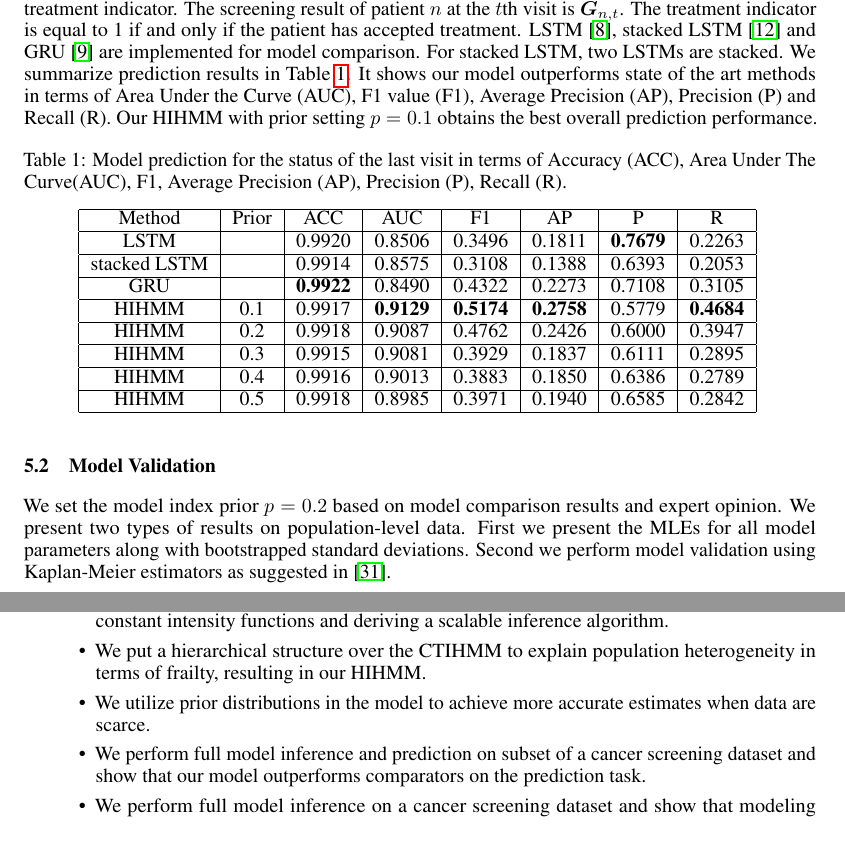
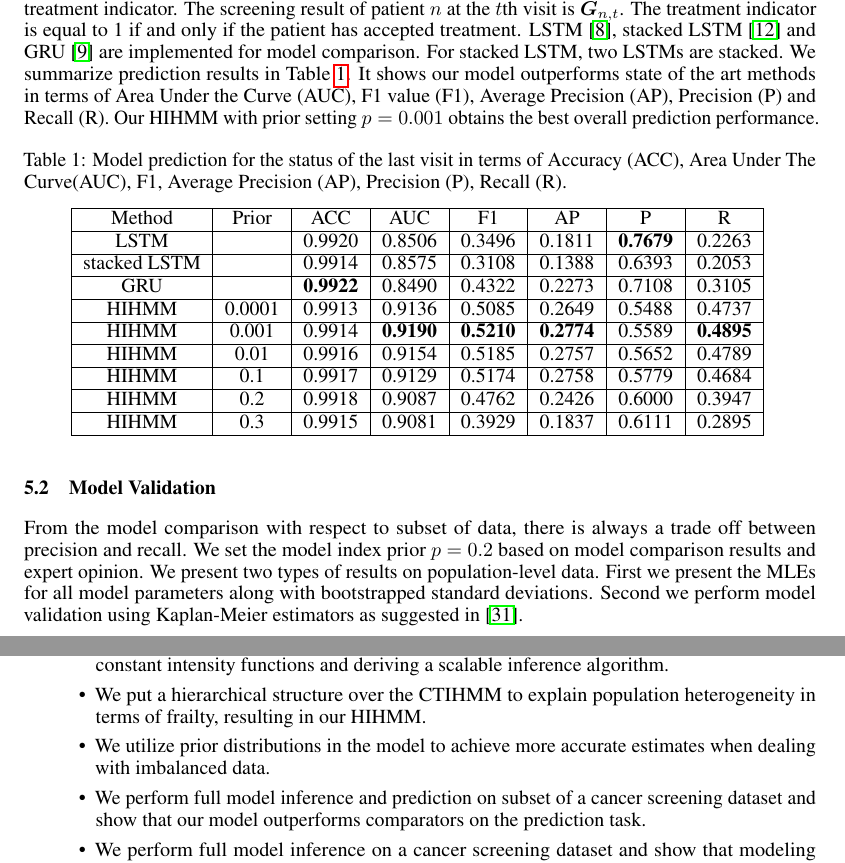
Before and after one commit to Corleno/HHMM, a LaTeX paper (paper/neurips_2019.tex): two parts of pages 6 and 8 of 16, joined at a grey line, cut so that both start at the same text. Compiled offline with pdfLaTeX.

Commit message:
add more pirors

```diff
--- a/paper/neurips_2019.tex
+++ b/paper/neurips_2019.tex
@@ -228,7 +228,7 @@ $p(S^*_{T}|\bm O^*, \hat{\bm \psi}) \sum_{z} p(z^* = z|\bm O^*, \hat{\bm \psi})
 0 & \mathrm{otherwise} \\
 \end{cases}$.
 
-For the comparator recurrent neural network models, each patient's record is modeled as one time-series and the features at each visit includes patient's age, patient's screening result and patient's treatment indicator. The screening result of patient $n$ at the $t$th visit is $\vec{\bm G_{n,t}}$. The treatment indicator is equal to 1 if and only if the patient has accepted treatment. LSTM \citep{Cho_2014}, stacked LSTM \citep{Dyer_2015} and GRU \citep{Chung_2014} are implemented for model comparison. For stacked LSTM, two LSTMs are stacked. We summarize prediction results in Table~\ref{Model_Comparison}. It shows our model outperforms state of the art methods in terms of Area Under the Curve (AUC), F1 value (F1), Average Precision (AP), Precision (P) and Recall (R). Our HIHMM with prior setting $p = 0.1$ obtains the best overall prediction performance.
+For the comparator recurrent neural network models, each patient's record is modeled as one time-series and the features at each visit includes patient's age, patient's screening result and patient's treatment indicator. The screening result of patient $n$ at the $t$th visit is $\vec{\bm G_{n,t}}$. The treatment indicator is equal to 1 if and only if the patient has accepted treatment. LSTM \citep{Cho_2014}, stacked LSTM \citep{Dyer_2015} and GRU \citep{Chung_2014} are implemented for model comparison. For stacked LSTM, two LSTMs are stacked. We summarize prediction results in Table~\ref{Model_Comparison}. It shows our model outperforms state of the art methods in terms of Area Under the Curve (AUC), F1 value (F1), Average Precision (AP), Precision (P) and Recall (R). Our HIHMM with prior setting $p = 0.001$ obtains the best overall prediction performance.
 
 \begin{table}[ht!]
 	\centering
@@ -243,22 +243,29 @@ For the comparator recurrent neural network models, each patient's record is mod
 		\hline
 		GRU &  & \textbf{0.9922} & 0.8490 & 0.4322 & 0.2273 & 0.7108 & 0.3105 \\
 		\hline
-		HIHMM & 0.1 & 0.9917 & \textbf{0.9129} & \textbf{0.5174} & \textbf{0.2758} & 0.5779 & \textbf{0.4684} \\
+		HIHMM & 0.0001 & 0.9913 & 0.9136 & 0.5085 & 0.2649 & 0.5488 & 0.4737 \\
+		\hline
+		HIHMM & 0.001 & 0.9914 & \textbf{0.9190} & \textbf{0.5210} & \textbf{0.2774} & 0.5589 & \textbf{0.4895} \\
+		\hline
+		HIHMM & 0.01 & 0.9916 & 0.9154 & 0.5185 & 0.2757 & 0.5652 & 0.4789 \\
+		\hline
+		HIHMM & 0.1 & 0.9917 & 0.9129 & 0.5174 & 0.2758 & 0.5779 & 0.4684 \\
 		\hline
 		HIHMM & 0.2 & 0.9918 & 0.9087 & 0.4762 & 0.2426 & 0.6000 & 0.3947 \\
 		\hline
 		HIHMM & 0.3 & 0.9915 & 0.9081 & 0.3929 & 0.1837 & 0.6111 & 0.2895 \\
 		\hline
-		HIHMM & 0.4 & 0.9916 & 0.9013 & 0.3883 & 0.1850 & 0.6386 & 0.2789 \\
-		\hline
-		HIHMM & 0.5 & 0.9918 & 0.8985 & 0.3971 & 0.1940 & 0.6585 & 0.2842 \\
-		\hline
+%		HIHMM & 0.4 & 0.9916 & 0.9013 & 0.3883 & 0.1850 & 0.6386 & 0.2789 \\
+%		\hline
+%		HIHMM & 0.5 & 0.9918 & 0.8985 & 0.3971 & 0.1940 & 0.6585 & 0.2842 \\
+%		\hline
 	\end{tabular}
 	\label{Model_Comparison}
 \end{table}
 
 
 \subsection{Model Validation}
+From the model comparison with respect to subset of data, there is always a trade off between precision and recall.
 We set the model index prior $p = 0.2$ based on model comparison results and expert opinion. We present two types of results on population-level data. First we present the MLEs for all model parameters along with bootstrapped standard deviations. Second we perform model validation using Kaplan-Meier estimators as suggested in \cite{titman_general_2008}.
 
 %\subsubsection{Parameter Estimation}
@@ -299,7 +306,7 @@ In summary, this paper has made the following contributions:
 \begin{itemize}
 	\item We make CTIHMM inference possible for population-level datasets by using piece-wise constant intensity functions and deriving a scalable inference algorithm.
 	\item We put a hierarchical structure over the CTIHMM to explain population heterogeneity in terms of frailty, resulting in our HIHMM.
-	\item We utilize prior distributions in the model to achieve more accurate estimates when data are scarce.
+	\item We utilize prior distributions in the model to achieve more accurate estimates when dealing with imbalanced data.
 	\item We perform full model inference and prediction on subset of a cancer screening dataset and show that our model outperforms comparators on the prediction task.
 	\item We perform full model inference on a cancer screening dataset and show that modeling population heterogeneity improves performance in terms of Kaplan-Meier estimators.
 	\item We illustrate how the model may be used to better inform public health professionals by providing a risk stratification mechanism.
```
Also changed, not shown: paper/neurips_2019.pdf, paper/neurips_2019.tex (2 more changed lines), 4 other files.
